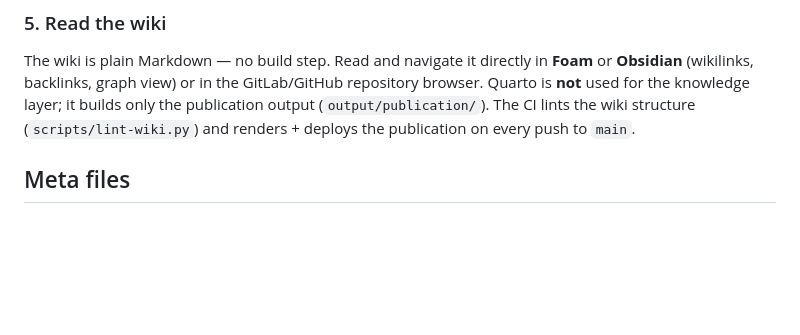
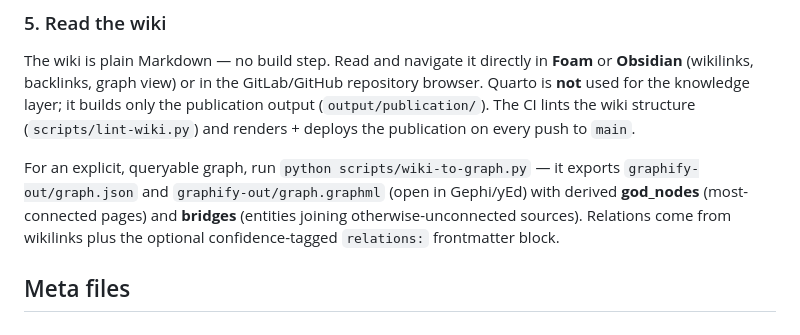
Before and after one commit to leiverkus/research-superpowers, a Markdown page: templates/research-project-template/CLAUDE.md, the part around the change. Rendered like a GitHub page; blank space fills up the shorter version.

Commit message:
docs(graph): scaffold copies wiki-to-graph.py; document graph export
- scaffold-research-project now copies scripts/wiki-to-graph.py into new projects
- Template CLAUDE.md "Read the wiki" documents the graph export, god_nodes,
  bridges, and the relations block

Co-Authored-By: Claude Opus 4.8 <noreply@anthropic.com>

```diff
--- a/templates/research-project-template/CLAUDE.md
+++ b/templates/research-project-template/CLAUDE.md
@@ -282,6 +282,12 @@ GitLab/GitHub repository browser. Quarto is **not** used for the knowledge
 layer; it builds only the publication output (`output/publication/`). The
 CI lints the wiki structure (`scripts/lint-wiki.py`) and renders + deploys
 the publication on every push to `main`.
+
+For an explicit, queryable graph, run `python scripts/wiki-to-graph.py` — it
+exports `graphify-out/graph.json` and `graphify-out/graph.graphml` (open in
+Gephi/yEd) with derived **god_nodes** (most-connected pages) and **bridges**
+(entities joining otherwise-unconnected sources). Relations come from
+wikilinks plus the optional confidence-tagged `relations:` frontmatter block.
 
 ## Meta files
 
```
Also changed, not shown: skills/scaffold-research-project/SKILL.md (+1 -0 lines).
